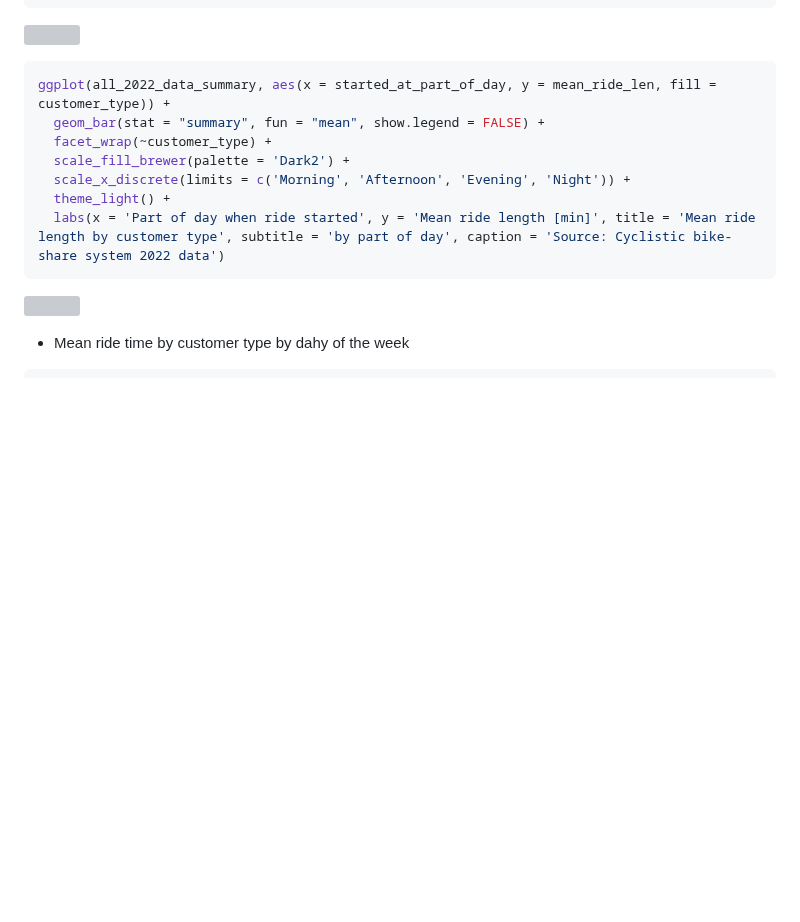
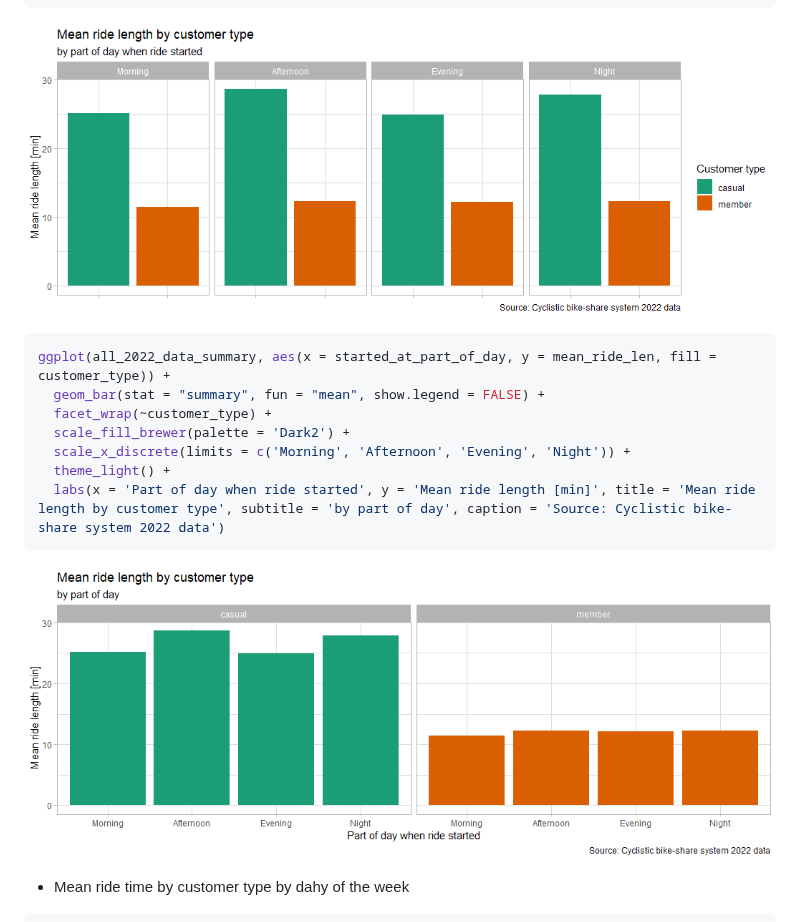
Before and after one commit to okemoto6/GDAPC, a Markdown page: GDAPC.md, the part around one of its changes. Drawn GitHub-style; blank space fills up the shorter version; grey boxes are pictures that could not be loaded.

````diff
--- a/GDAPC.md
+++ b/GDAPC.md
@@ -966,7 +975,7 @@ ggplot(all_2022_data_summary, aes(x = customer_type, y = mean_ride_len, fill = c
   guides(fill = guide_legend(title = "Customer type"))
 ```
 
-![](TEST-GH-KNIT_files/figure-gfm/plot_11-1.png)<!-- -->
+![](GDAPC_R_plots/Rplot_11.png)<!-- -->
 
 ``` r
 ggplot(all_2022_data_summary, aes(x = started_at_part_of_day, y = mean_ride_len, fill = customer_type)) +
@@ -978,7 +987,7 @@ ggplot(all_2022_data_summary, aes(x = started_at_part_of_day, y = mean_ride_len,
   labs(x = 'Part of day when ride started', y = 'Mean ride length [min]', title = 'Mean ride length by customer type', subtitle = 'by part of day', caption = 'Source: Cyclistic bike-share system 2022 data')
 ```
 
-![](TEST-GH-KNIT_files/figure-gfm/plot_12-1.png)<!-- -->
+![](GDAPC_R_plots/Rplot_12.png)<!-- -->
 
 - Mean ride time by customer type by dahy of the week
 
````
Also changed, not shown: other parts of GDAPC.md (+18 -4 lines).
